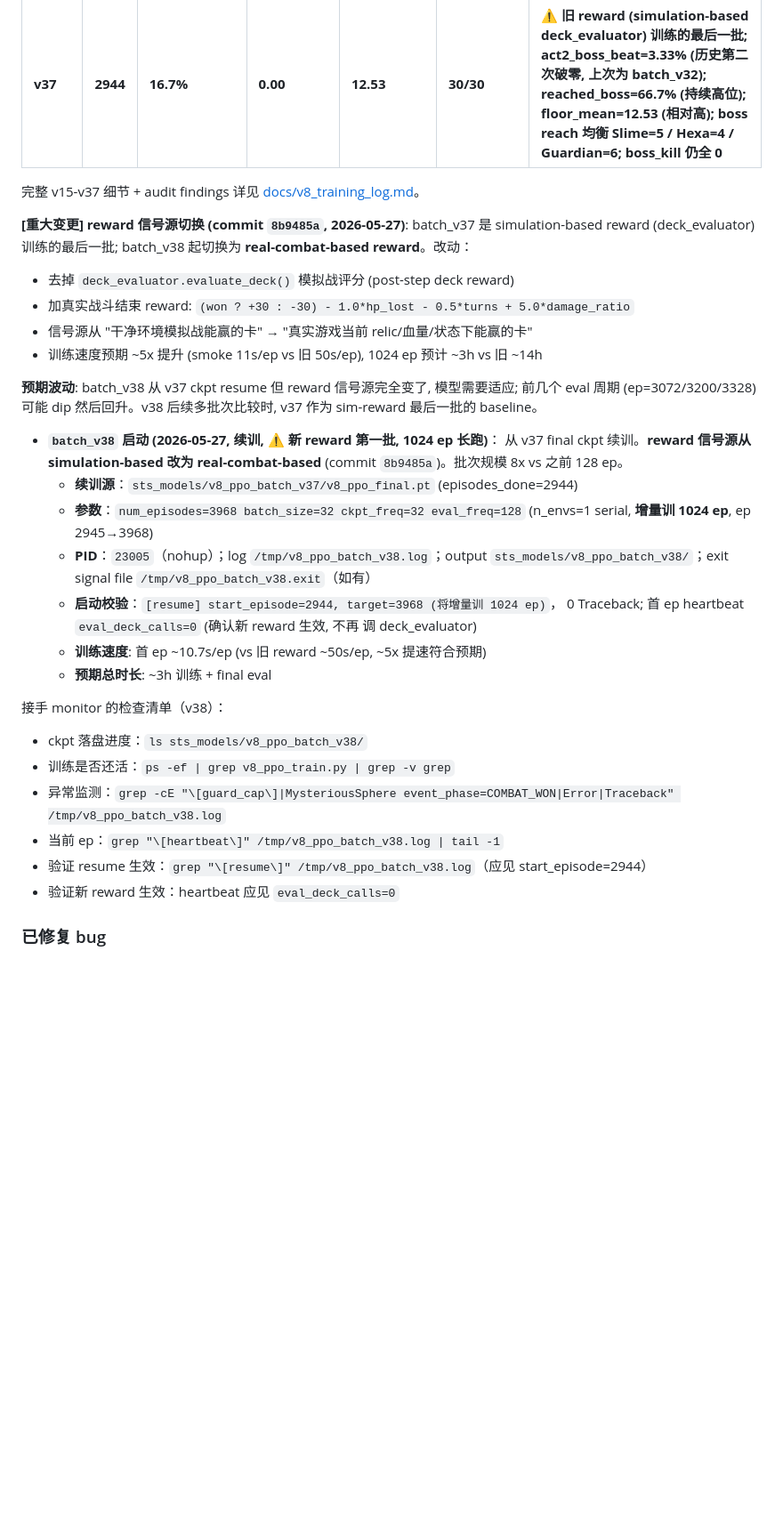
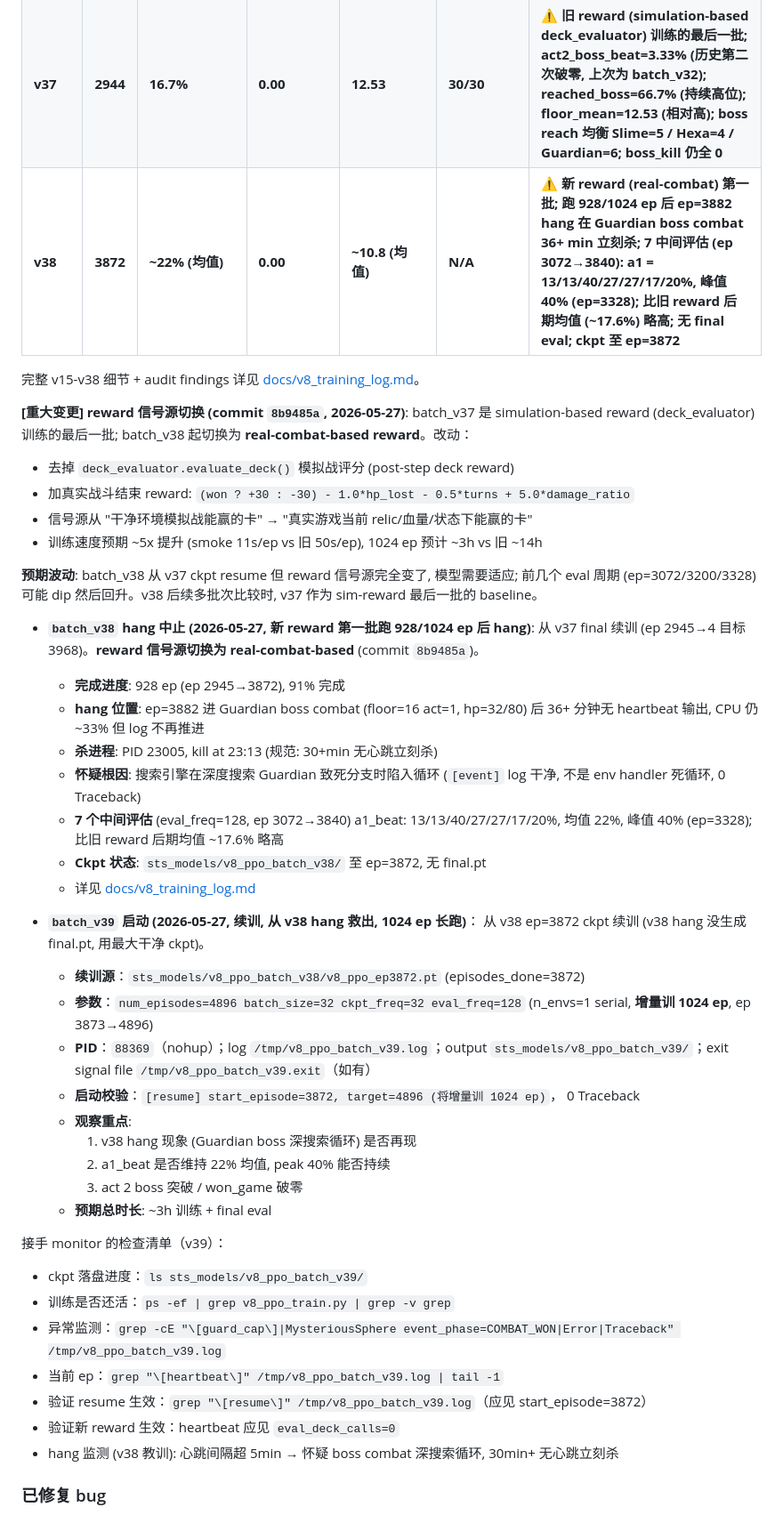
Before and after one commit to deewhale/ml-demos, a Markdown page: CLAUDE.md, the part around one of its changes. Shown at 89% size. Drawn GitHub-style; blank space fills up the shorter version.

```diff
--- a/CLAUDE.md
+++ b/CLAUDE.md
@@ -162,7 +161,8 @@ CLAUDE.md 只保留最近活跃训练 + 还在用的知识。
 | **v36** | **2816** | **30%** | **0.00** | **10.03** | **30/30** | **✅ post-simulator-fix 第一次回 peak 30% (9/30); reached_boss=66.7% (20/30) 接近历史最高; boss reach Slime=6 / Hexa=4 / Guardian=1; act2_boss_beat 仍 0; boss_kill 仍全 0 (a1_beat 来自 reach+hp 推算)** |
 | **v37** | **2944** | **16.7%** | **0.00** | **12.53** | **30/30** | **⚠ 旧 reward (simulation-based deck_evaluator) 训练的最后一批; act2_boss_beat=3.33% (历史第二次破零, 上次为 batch_v32); reached_boss=66.7% (持续高位); floor_mean=12.53 (相对高); boss reach 均衡 Slime=5 / Hexa=4 / Guardian=6; boss_kill 仍全 0** |
+| **v38** | **3872** | **~22% (均值)** | **0.00** | **~10.8 (均值)** | **N/A** | **⚠ 新 reward (real-combat) 第一批; 跑 928/1024 ep 后 ep=3882 hang 在 Guardian boss combat 36+ min 立刻杀; 7 中间评估 (ep 3072→3840): a1 = 13/13/40/27/27/17/20%, 峰值 40% (ep=3328); 比旧 reward 后期均值 (~17.6%) 略高; 无 final eval; ckpt 至 ep=3872** |
 
-完整 v15-v37 细节 + audit findings 详见 [docs/v8_training_log.md](docs/v8_training_log.md)。
+完整 v15-v38 细节 + audit findings 详见 [docs/v8_training_log.md](docs/v8_training_log.md)。
 
 **[重大变更] reward 信号源切换 (commit `8b9485a`, 2026-05-27)**:
 batch_v37 是 simulation-based reward (deck_evaluator) 训练的最后一批; batch_v38
@@ -178,27 +178,43 @@ batch_v37 是 simulation-based reward (deck_evaluator) 训练的最后一批; ba
 前几个 eval 周期 (ep=3072/3200/3328) 可能 dip 然后回升。v38 后续多批次比较时,
 v37 作为 sim-reward 最后一批的 baseline。
 
-- **`batch_v38` 启动 (2026-05-27, 续训, ⚠ 新 reward 第一批, 1024 ep 长跑)**：
-  从 v37 final ckpt 续训。**reward 信号源从 simulation-based 改为 real-combat-based**
-  (commit `8b9485a`)。批次规模 8x vs 之前 128 ep。
-  - **续训源**：`sts_models/v8_ppo_batch_v37/v8_ppo_final.pt` (episodes_done=2944)
-  - **参数**：`num_episodes=3968 batch_size=32 ckpt_freq=32 eval_freq=128`
-    (n_envs=1 serial, **增量训 1024 ep**, ep 2945→3968)
-  - **PID**：`23005`（nohup）；log `/tmp/v8_ppo_batch_v38.log`；output
-    `sts_models/v8_ppo_batch_v38/`；exit signal file `/tmp/v8_ppo_batch_v38.exit`（如有）
-  - **启动校验**：`[resume] start_episode=2944, target=3968 (将增量训 1024 ep)`，
-    0 Traceback; 首 ep heartbeat `eval_deck_calls=0` (确认新 reward 生效, 不再
-    调 deck_evaluator)
-  - **训练速度**: 首 ep ~10.7s/ep (vs 旧 reward ~50s/ep, ~5x 提速符合预期)
+- **`batch_v38` hang 中止 (2026-05-27, 新 reward 第一批跑 928/1024 ep 后 hang)**:
+  从 v37 final 续训 (ep 2945→4 目标 3968)。**reward 信号源切换为 real-combat-based**
+  (commit `8b9485a`)。
+  - **完成进度**: 928 ep (ep 2945→3872), 91% 完成
+  - **hang 位置**: ep=3882 进 Guardian boss combat (floor=16 act=1, hp=32/80) 后
+    36+ 分钟无 heartbeat 输出, CPU 仍 ~33% 但 log 不再推进
+  - **杀进程**: PID 23005, kill at 23:13 (规范: 30+min 无心跳立刻杀)
+  - **怀疑根因**: 搜索引擎在深度搜索 Guardian 致死分支时陷入循环
+    (`[event]` log 干净, 不是 env handler 死循环, 0 Traceback)
+  - **7 个中间评估** (eval_freq=128, ep 3072→3840) a1_beat: 13/13/40/27/27/17/20%,
+    均值 22%, 峰值 40% (ep=3328); 比旧 reward 后期均值 ~17.6% 略高
+  - **Ckpt 状态**: `sts_models/v8_ppo_batch_v38/` 至 ep=3872, 无 final.pt
+  - 详见 [docs/v8_training_log.md](docs/v8_training_log.md)
+
+- **`batch_v39` 启动 (2026-05-27, 续训, 从 v38 hang 救出, 1024 ep 长跑)**：
+  从 v38 ep=3872 ckpt 续训 (v38 hang 没生成 final.pt, 用最大干净 ckpt)。
+  - **续训源**：`sts_models/v8_ppo_batch_v38/v8_ppo_ep3872.pt` (episodes_done=3872)
+  - **参数**：`num_episodes=4896 batch_size=32 ckpt_freq=32 eval_freq=128`
+    (n_envs=1 serial, **增量训 1024 ep**, ep 3873→4896)
+  - **PID**：`88369`（nohup）；log `/tmp/v8_ppo_batch_v39.log`；output
+    `sts_models/v8_ppo_batch_v39/`；exit signal file `/tmp/v8_ppo_batch_v39.exit`（如有）
+  - **启动校验**：`[resume] start_episode=3872, target=4896 (将增量训 1024 ep)`，
+    0 Traceback
+  - **观察重点**:
+    1. v38 hang 现象 (Guardian boss 深搜索循环) 是否再现
+    2. a1_beat 是否维持 22% 均值, peak 40% 能否持续
+    3. act 2 boss 突破 / won_game 破零
   - **预期总时长**: ~3h 训练 + final eval
 
-接手 monitor 的检查清单（v38）：
-- ckpt 落盘进度：`ls sts_models/v8_ppo_batch_v38/`
+接手 monitor 的检查清单（v39）：
+- ckpt 落盘进度：`ls sts_models/v8_ppo_batch_v39/`
 - 训练是否还活：`ps -ef | grep v8_ppo_train.py | grep -v grep`
-- 异常监测：`grep -cE "\[guard_cap\]|MysteriousSphere event_phase=COMBAT_WON|Error|Traceback" /tmp/v8_ppo_batch_v38.log`
-- 当前 ep：`grep "\[heartbeat\]" /tmp/v8_ppo_batch_v38.log | tail -1`
-- 验证 resume 生效：`grep "\[resume\]" /tmp/v8_ppo_batch_v38.log`（应见 start_episode=2944）
+- 异常监测：`grep -cE "\[guard_cap\]|MysteriousSphere event_phase=COMBAT_WON|Error|Traceback" /tmp/v8_ppo_batch_v39.log`
+- 当前 ep：`grep "\[heartbeat\]" /tmp/v8_ppo_batch_v39.log | tail -1`
+- 验证 resume 生效：`grep "\[resume\]" /tmp/v8_ppo_batch_v39.log`（应见 start_episode=3872）
 - 验证新 reward 生效：heartbeat 应见 `eval_deck_calls=0`
+- hang 监测 (v38 教训): 心跳间隔超 5min → 怀疑 boss combat 深搜索循环, 30min+ 无心跳立刻杀
 
 ### 已修复 bug
 - **StSRLSolver 问题卡 / 破碎王冠选卡数量重复加减**
```
Also changed, not shown: other parts of CLAUDE.md (+1 -2 lines), docs/v8_training_log.md (+46 -0 lines).
